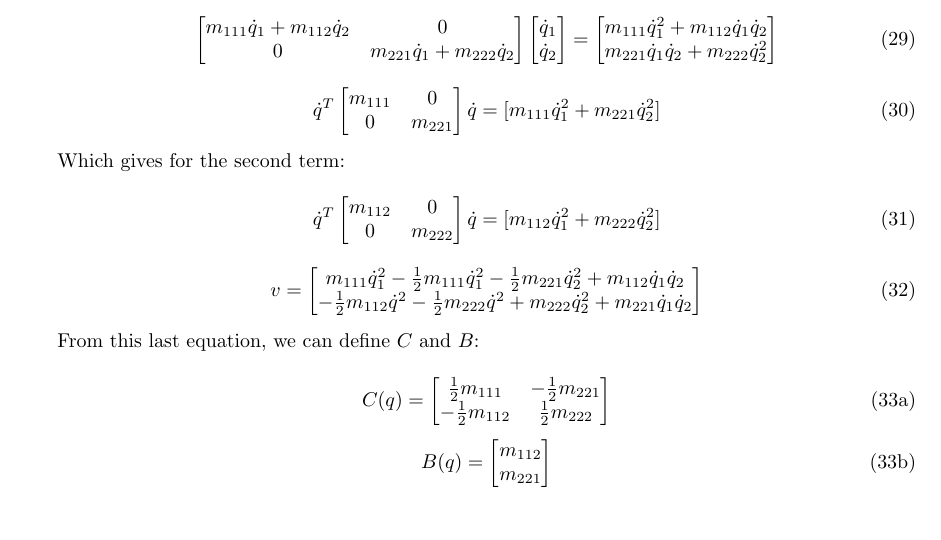
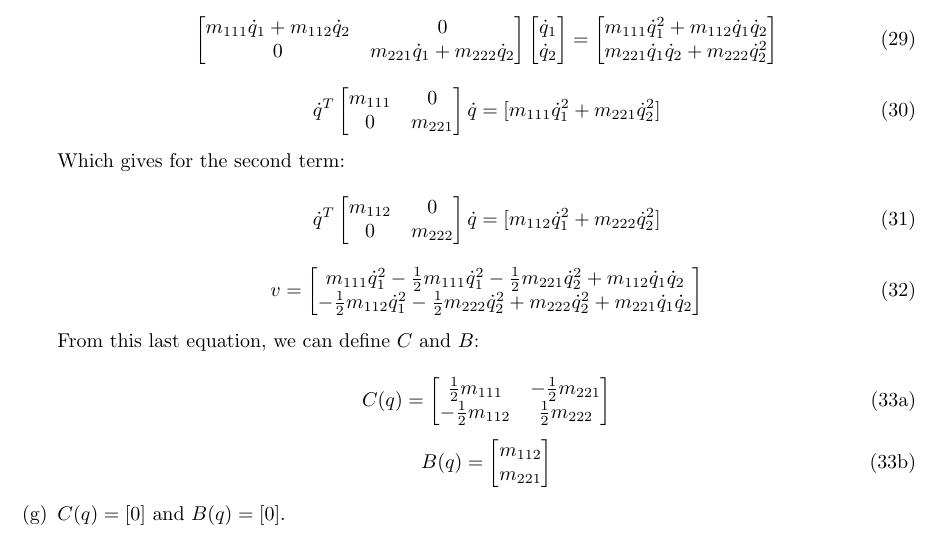
Before and after one commit to Hifzakhalid/stanford-cs223a, a LaTeX problem sheet (cs223a-homework-5.tex): part of page 4 of 4, cut so that both start at the same text. Compiled offline with pdfLaTeX.

Commit message:
homework 5 exercise 2 part g

```diff
--- a/cs223a-homework-5.tex
+++ b/cs223a-homework-5.tex
@@ -369,7 +369,7 @@ Which gives for the second term:
   v = \begin{bmatrix}
     m_{111} \dot q_1^2 -\frac{1}{2}m_{111} \dot q_1^2
     -\frac{1}{2}m_{221} \dot q_2^2 + m_{112} \dot q_1 \dot q_2 \\
-    -\frac{1}{2}m_{112} \dot q^2 -\frac{1}{2}m_{222} \dot q^2
+    -\frac{1}{2}m_{112} \dot q_1^2 -\frac{1}{2}m_{222} \dot q_2^2
     +m_{222} \dot q_2^2 + m_{221} \dot q_1 \dot q_2
       \end{bmatrix}
 \end{equation}
@@ -391,6 +391,10 @@ From this last equation, we can define ${C}$ and ${B}$:
   \end{equation}
 \end{subequations}
 
+\part
+
+${C(q) = [0]}$ and ${B(q) = [0]}$.
+
 \end{parts}
 
 \end{questions}
```
